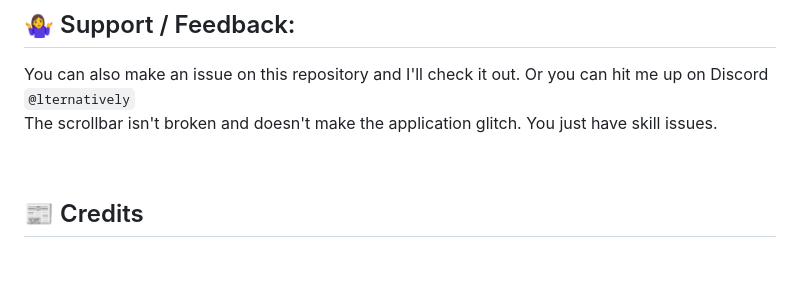
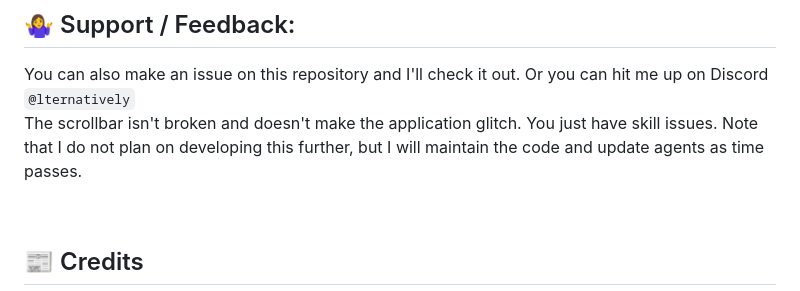
Before and after one commit to SuppliedOrange/VALORANT-Instalocker, a Markdown page: README.md, the part around the change. GitHub-like rendering; blank space fills up the shorter version.

```diff
--- a/README.md
+++ b/README.md
@@ -83,6 +83,7 @@ Not likely. Unless you go around telling everyone you have an instalocker. Don't
 
 You can also make an issue on this repository and I'll check it out. Or you can hit me up on Discord `@lternatively` <br>
 The scrollbar isn't broken and doesn't make the application glitch. You just have skill issues.
+Note that I do not plan on developing this further, but I will maintain the code and update agents as time passes.
 
 <br>
 
```
